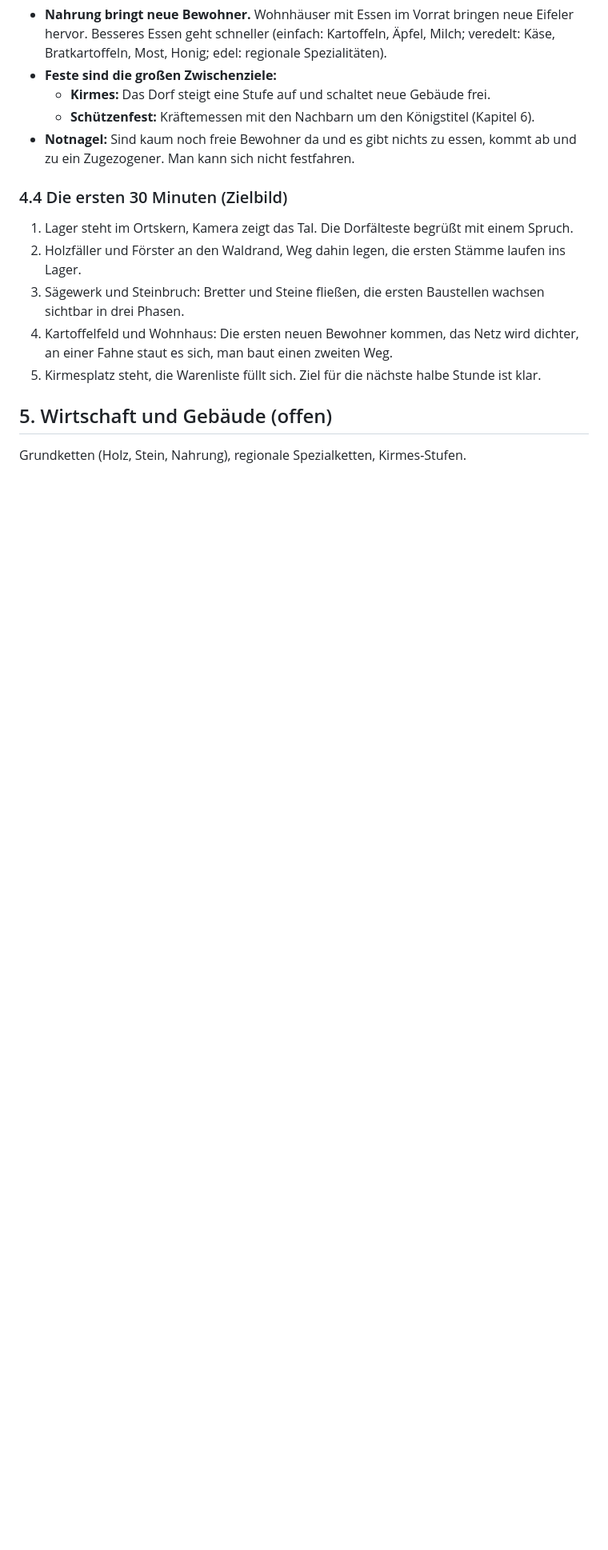
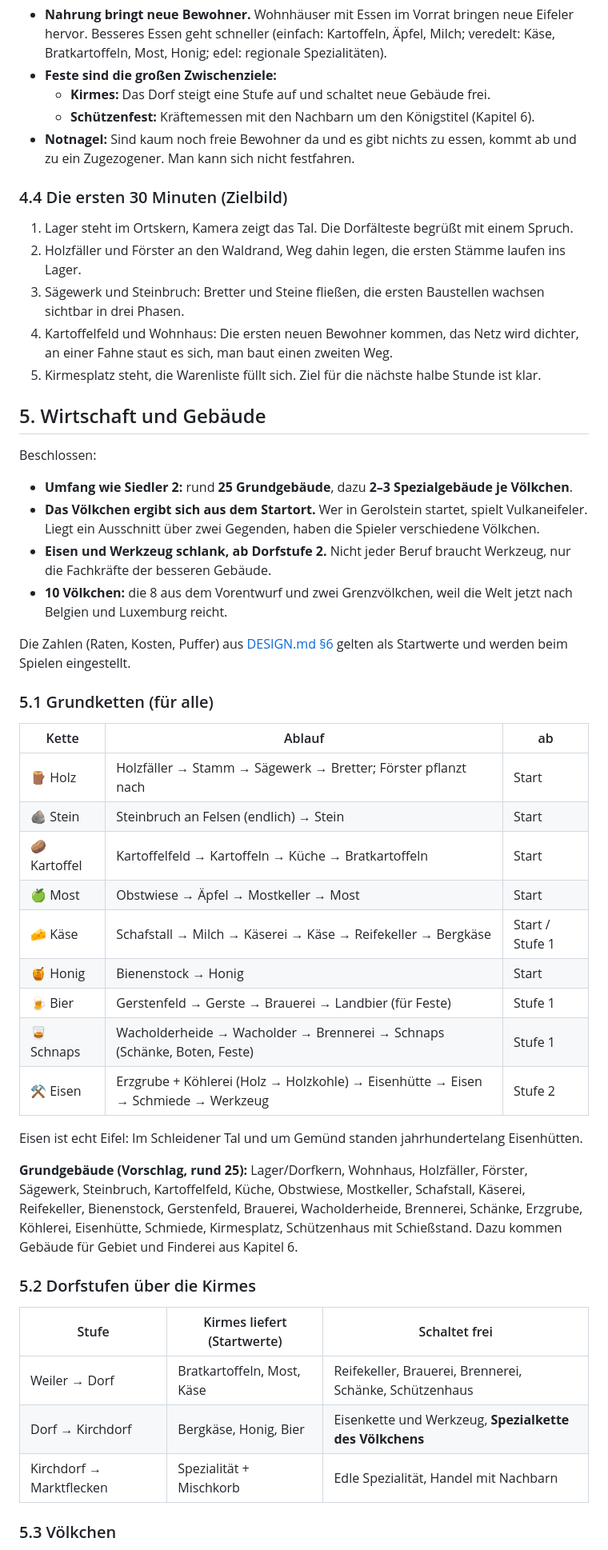
Before and after one commit to wenndemann/die-eifler, a Markdown page: DREHBUCH.md, the part around one of its changes. Shown at 80% size. Rendered like a GitHub page; blank space fills up the shorter version.

Commit message:
Drehbuch: Kapitel 5 Wirtschaft (Grundketten, Eisen schlank ab Stufe 2, Völkchen nach Startort, 10 Völkchen mit Grenzvölkchen)
Co-Authored-By: Claude Opus 5.5 <noreply@anthropic.com>
Claude-Session: https://claude.ai/code/session_01YcHKtQDwDzNzJSiWRmzpU3

```diff
--- a/DREHBUCH.md
+++ b/DREHBUCH.md
@@ -173,6 +173,42 @@ Die Spielschleife folgt bewusst **Siedler 2**: Das Wegenetz ist das Herz des Spi
 4. Kartoffelfeld und Wohnhaus: Die ersten neuen Bewohner kommen, das Netz wird dichter, an einer Fahne staut es sich, man baut einen zweiten Weg.
 5. Kirmesplatz steht, die Warenliste füllt sich. Ziel für die nächste halbe Stunde ist klar.
 
-## 5. Wirtschaft und Gebäude (offen)
+## 5. Wirtschaft und Gebäude
 
-Grundketten (Holz, Stein, Nahrung), regionale Spezialketten, Kirmes-Stufen.
+Beschlossen:
+
+- **Umfang wie Siedler 2:** rund **25 Grundgebäude**, dazu **2–3 Spezialgebäude je Völkchen**.
+- **Das Völkchen ergibt sich aus dem Startort.** Wer in Gerolstein startet, spielt Vulkaneifeler. Liegt ein Ausschnitt über zwei Gegenden, haben die Spieler verschiedene Völkchen.
+- **Eisen und Werkzeug schlank, ab Dorfstufe 2.** Nicht jeder Beruf braucht Werkzeug, nur die Fachkräfte der besseren Gebäude.
+- **10 Völkchen:** die 8 aus dem Vorentwurf und zwei Grenzvölkchen, weil die Welt jetzt nach Belgien und Luxemburg reicht.
+
+Die Zahlen (Raten, Kosten, Puffer) aus [DESIGN.md §6](DESIGN.md) gelten als Startwerte und werden beim Spielen eingestellt.
+
+### 5.1 Grundketten (für alle)
+
+| Kette | Ablauf | ab |
+|---|---|---|
+| 🪵 Holz | Holzfäller → Stamm → Sägewerk → Bretter; Förster pflanzt nach | Start |
+| 🪨 Stein | Steinbruch an Felsen (endlich) → Stein | Start |
+| 🥔 Kartoffel | Kartoffelfeld → Kartoffeln → Küche → Bratkartoffeln | Start |
+| 🍏 Most | Obstwiese → Äpfel → Mostkeller → Most | Start |
+| 🧀 Käse | Schafstall → Milch → Käserei → Käse → Reifekeller → Bergkäse | Start / Stufe 1 |
+| 🍯 Honig | Bienenstock → Honig | Start |
+| 🍺 Bier | Gerstenfeld → Gerste → Brauerei → Landbier (für Feste) | Stufe 1 |
+| 🥃 Schnaps | Wacholderheide → Wacholder → Brennerei → Schnaps (Schänke, Boten, Feste) | Stufe 1 |
+| ⚒️ Eisen | Erzgrube + Köhlerei (Holz → Holzkohle) → Eisenhütte → Eisen → Schmiede → Werkzeug | Stufe 2 |
+
+Eisen ist echt Eifel: Im Schleidener Tal und um Gemünd standen jahrhundertelang Eisenhütten.
+
+**Grundgebäude (Vorschlag, rund 25):** Lager/Dorfkern, Wohnhaus, Holzfäller, Förster, Sägewerk, Steinbruch, Kartoffelfeld, Küche, Obstwiese, Mostkeller, Schafstall, Käserei, Reifekeller, Bienenstock, Gerstenfeld, Brauerei, Wacholderheide, Brennerei, Schänke, Erzgrube, Köhlerei, Eisenhütte, Schmiede, Kirmesplatz, Schützenhaus mit Schießstand. Dazu kommen Gebäude für Gebiet und Finderei aus Kapitel 6.
+
+### 5.2 Dorfstufen über die Kirmes
+
+| Stufe | Kirmes liefert (Startwerte) | Schaltet frei |
+|---|---|---|
+| Weiler → Dorf | Bratkartoffeln, Most, Käse | Reifekeller, Brauerei, Brennerei, Schänke, Schützenhaus |
+| Dorf → Kirchdorf | Bergkäse, Honig, Bier | Eisenkette und Werkzeug, **Spezialkette des Völkchens** |
+| Kirchdorf → Marktflecken | Spezialität + Mischkorb | Edle Spezialität, Handel mit Nachbarn |
+
+### 5.3 Völkchen
+
```
Also changed, not shown: other parts of DREHBUCH.md (+17 -1 lines).
